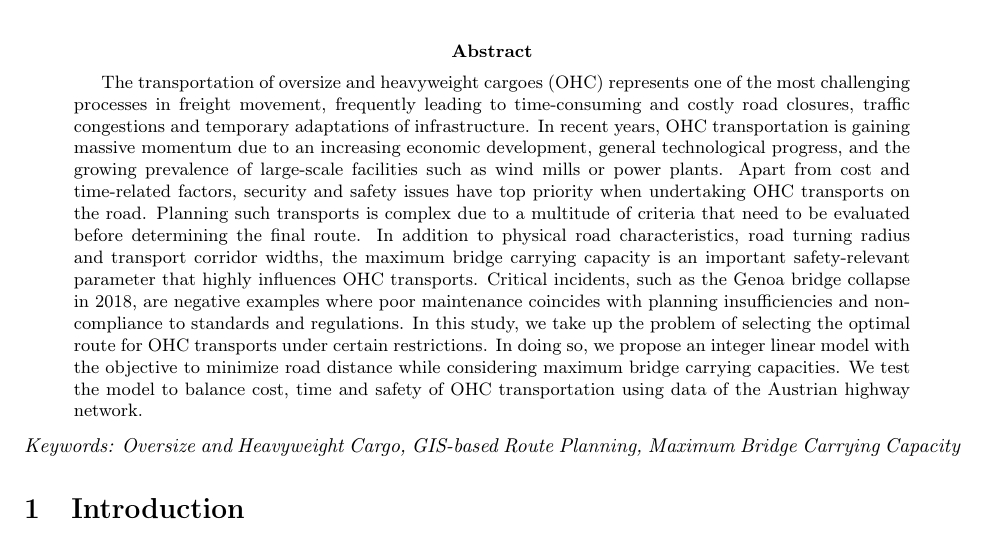
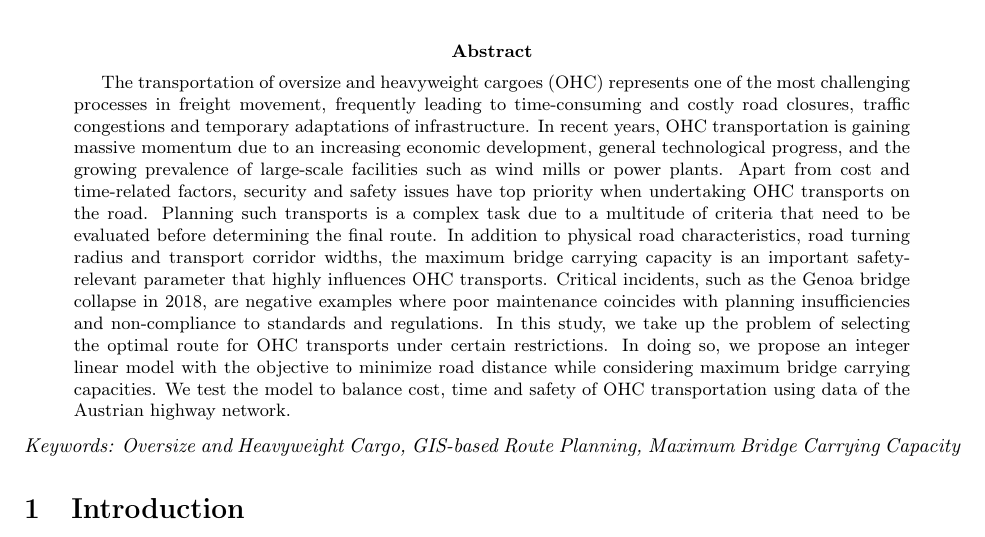
Before and after one commit to AAU-P-L/BridgeCapacitiesManuscript, a LaTeX paper (manuscript/main.tex, which reads manuscript/0_abstract.tex): part of page 1 of 8, cut so that both start at the same text. Compiled offline with pdfLaTeX.

Commit message:
Update_abstract

```diff
--- a/manuscript/0_abstract.tex
+++ b/manuscript/0_abstract.tex
@@ -1,4 +1,4 @@
 % !TeX root =./main.tex
 % !TeX spellcheck = en_US
 
-The transportation of oversize and heavyweight cargoes (OHC) represents one of the most challenging processes in freight movement, frequently leading to time-consuming and costly road closures, traffic congestions and temporary adaptations of infrastructure. In recent years, OHC transportation is gaining massive momentum due to an increasing economic development, general technological progress, and the growing prevalence of large-scale facilities such as wind mills or power plants. Apart from cost and time-related factors, security and safety issues have top priority when undertaking OHC transports on the road. Planning such transports is complex due to a multitude of criteria that need to be evaluated before determining the final route. In addition to physical road characteristics, road turning radius and transport corridor widths, the maximum bridge carrying capacity is an important safety-relevant parameter that highly influences OHC transports. Critical incidents, such as the Genoa bridge collapse in 2018, are negative examples where poor maintenance coincides with planning insufficiencies and non-compliance to standards and regulations. In this study, we take up the problem of selecting the optimal route for OHC transports under certain restrictions. In doing so, we propose an integer linear model with the objective to minimize road distance while considering maximum bridge carrying capacities. We test the model to balance cost, time and safety of OHC transportation using data of the Austrian highway network.
+The transportation of oversize and heavyweight cargoes (OHC) represents one of the most challenging processes in freight movement, frequently leading to time-consuming and costly road closures, traffic congestions and temporary adaptations of infrastructure. In recent years, OHC transportation is gaining massive momentum due to an increasing economic development, general technological progress, and the growing prevalence of large-scale facilities such as wind mills or power plants. Apart from cost and time-related factors, security and safety issues have top priority when undertaking OHC transports on the road. Planning such transports is a complex task due to a multitude of criteria that need to be evaluated before determining the final route. In addition to physical road characteristics, road turning radius and transport corridor widths, the maximum bridge carrying capacity is an important safety-relevant parameter that highly influences OHC transports. Critical incidents, such as the Genoa bridge collapse in 2018, are negative examples where poor maintenance coincides with planning insufficiencies and non-compliance to standards and regulations. In this study, we take up the problem of selecting the optimal route for OHC transports under certain restrictions. In doing so, we propose an integer linear model with the objective to minimize road distance while considering maximum bridge carrying capacities. We test the model to balance cost, time and safety of OHC transportation using data of the Austrian highway network.
```
